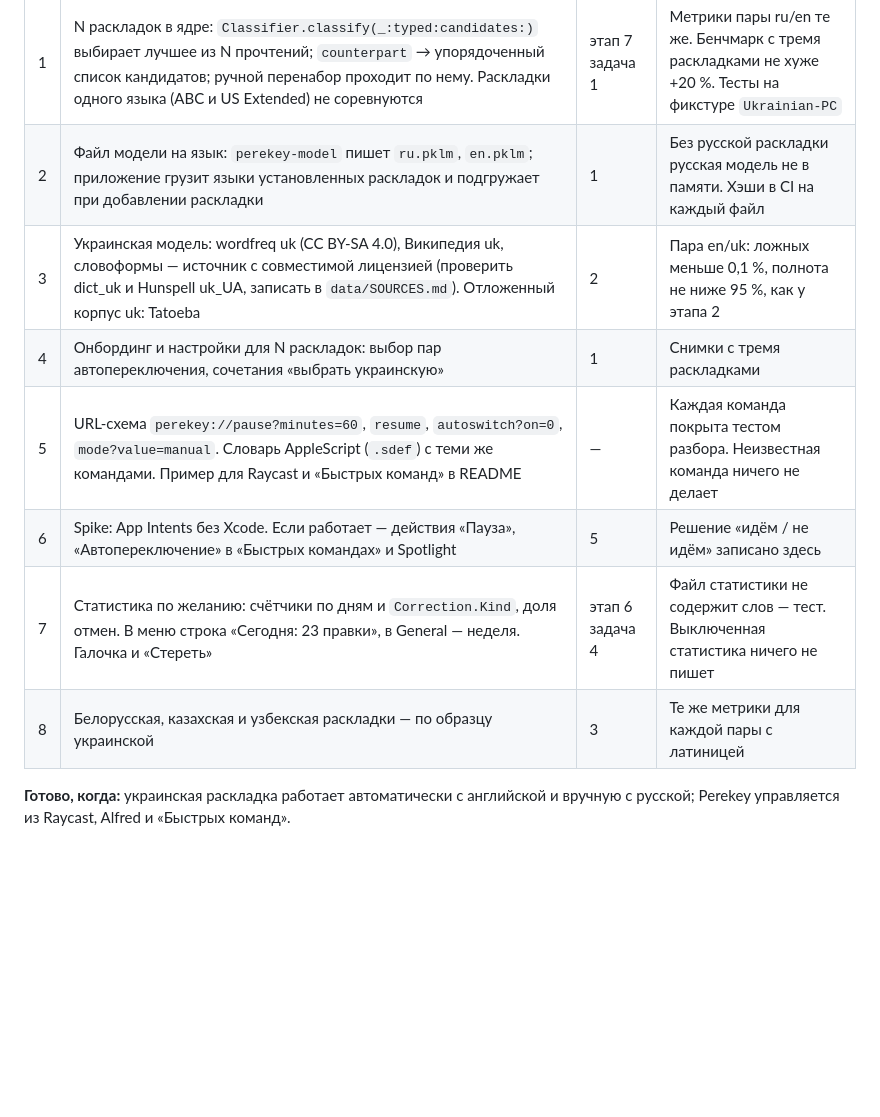
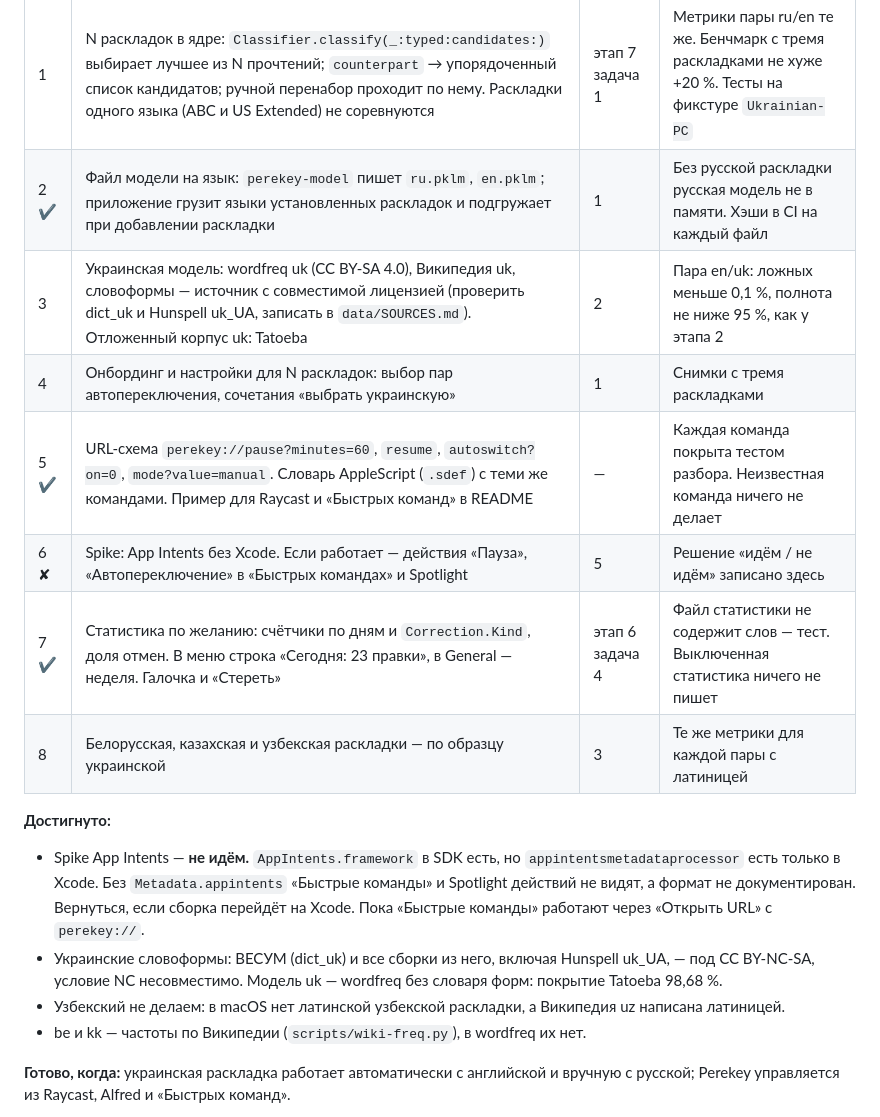
Before and after one commit to tlgnkl/perekey, a Markdown page: docs/PLAN.md, the part around one of its changes. GitHub-like rendering; blank space fills up the shorter version.

```diff
--- a/docs/PLAN.md
+++ b/docs/PLAN.md
@@ -719,13 +745,26 @@ Caps Lock — отдельная настройка (см. ниже).
 | # | Задача | После | Готово, когда |
 |---|---|---|---|
 | 1 | N раскладок в ядре: `Classifier.classify(_:typed:candidates:)` выбирает лучшее из N прочтений; `counterpart` → упорядоченный список кандидатов; ручной перенабор проходит по нему. Раскладки одного языка (ABC и US Extended) не соревнуются | этап 7 задача 1 | Метрики пары ru/en те же. Бенчмарк с тремя раскладками не хуже +20 %. Тесты на фикстуре `Ukrainian-PC` |
-| 2 | Файл модели на язык: `perekey-model` пишет `ru.pklm`, `en.pklm`; приложение грузит языки установленных раскладок и подгружает при добавлении раскладки | 1 | Без русской раскладки русская модель не в памяти. Хэши в CI на каждый файл |
+| 2 ✔ | Файл модели на язык: `perekey-model` пишет `ru.pklm`, `en.pklm`; приложение грузит языки установленных раскладок и подгружает при добавлении раскладки | 1 | Без русской раскладки русская модель не в памяти. Хэши в CI на каждый файл |
 | 3 | Украинская модель: wordfreq uk (CC BY-SA 4.0), Википедия uk, словоформы — источник с совместимой лицензией (проверить dict_uk и Hunspell uk_UA, записать в `data/SOURCES.md`). Отложенный корпус uk: Tatoeba | 2 | Пара en/uk: ложных меньше 0,1 %, полнота не ниже 95 %, как у этапа 2 |
 | 4 | Онбординг и настройки для N раскладок: выбор пар автопереключения, сочетания «выбрать украинскую» | 1 | Снимки с тремя раскладками |
-| 5 | URL-схема `perekey://pause?minutes=60`, `resume`, `autoswitch?on=0`, `mode?value=manual`. Словарь AppleScript (`.sdef`) с теми же командами. Пример для Raycast и «Быстрых команд» в README | — | Каждая команда покрыта тестом разбора. Неизвестная команда ничего не делает |
-| 6 | Spike: App Intents без Xcode. Если работает — действия «Пауза», «Автопереключение» в «Быстрых командах» и Spotlight | 5 | Решение «идём / не идём» записано здесь |
-| 7 | Статистика по желанию: счётчики по дням и `Correction.Kind`, доля отмен. В меню строка «Сегодня: 23 правки», в General — неделя. Галочка и «Стереть» | этап 6 задача 4 | Файл статистики не содержит слов — тест. Выключенная статистика ничего не пишет |
+| 5 ✔ | URL-схема `perekey://pause?minutes=60`, `resume`, `autoswitch?on=0`, `mode?value=manual`. Словарь AppleScript (`.sdef`) с теми же командами. Пример для Raycast и «Быстрых команд» в README | — | Каждая команда покрыта тестом разбора. Неизвестная команда ничего не делает |
+| 6 ✘ | Spike: App Intents без Xcode. Если работает — действия «Пауза», «Автопереключение» в «Быстрых командах» и Spotlight | 5 | Решение «идём / не идём» записано здесь |
+| 7 ✔ | Статистика по желанию: счётчики по дням и `Correction.Kind`, доля отмен. В меню строка «Сегодня: 23 правки», в General — неделя. Галочка и «Стереть» | этап 6 задача 4 | Файл статистики не содержит слов — тест. Выключенная статистика ничего не пишет |
 | 8 | Белорусская, казахская и узбекская раскладки — по образцу украинской | 3 | Те же метрики для каждой пары с латиницей |
+
+**Достигнуто:**
+- Spike App Intents — **не идём.** `AppIntents.framework` в SDK есть, но
+  `appintentsmetadataprocessor` есть только в Xcode. Без `Metadata.appintents`
+  «Быстрые команды» и Spotlight действий не видят, а формат не документирован.
+  Вернуться, если сборка перейдёт на Xcode. Пока «Быстрые команды» работают
+  через «Открыть URL» с `perekey://`.
+- Украинские словоформы: ВЕСУМ (dict_uk) и все сборки из него, включая
+  Hunspell uk_UA, — под CC BY-NC-SA, условие NC несовместимо. Модель uk —
+  wordfreq без словаря форм: покрытие Tatoeba 98,68 %.
+- Узбекский не делаем: в macOS нет латинской узбекской раскладки, а Википедия
+  uz написана латиницей.
+- be и kk — частоты по Википедии (`scripts/wiki-freq.py`), в wordfreq их нет.
 
 **Готово, когда:** украинская раскладка работает автоматически с английской и
 вручную с русской; Perekey управляется из Raycast, Alfred и «Быстрых команд».
```
Also changed, not shown: other parts of docs/PLAN.md (+45 -19 lines).
